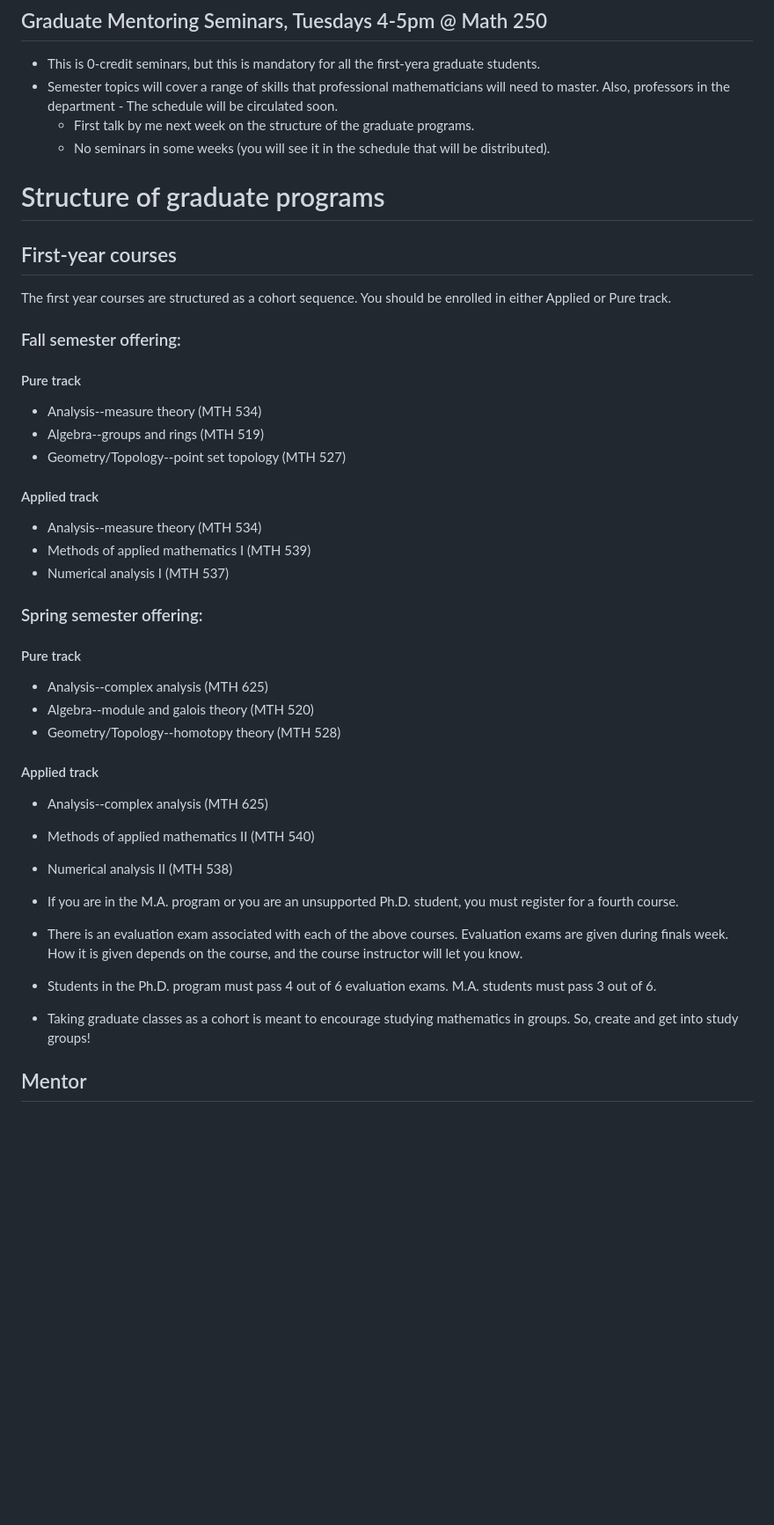
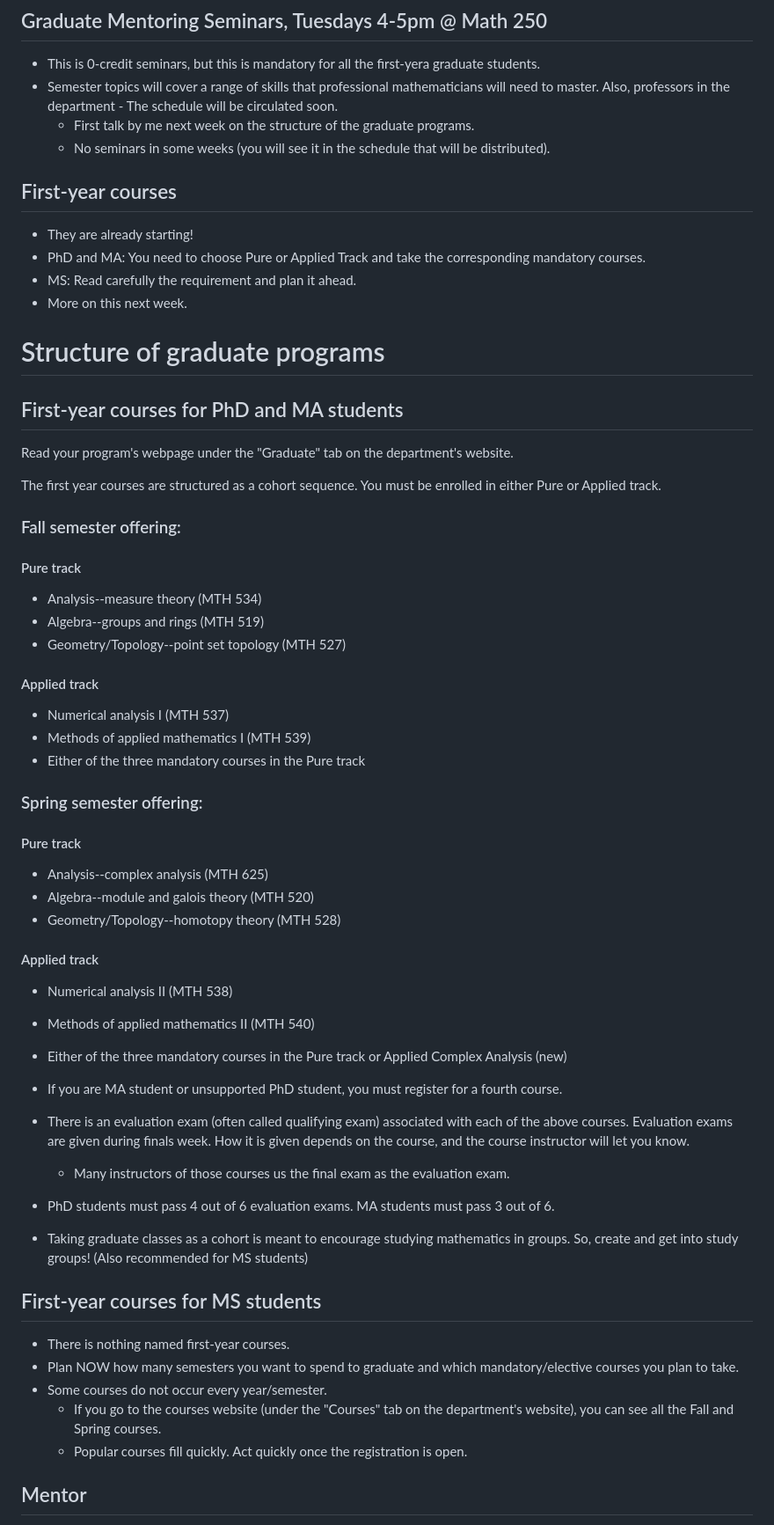
Before and after one commit to naokimas/naokimasuda.github.io, a Markdown page: gsd.md, the part around the change. Shown at 88% size. Rendered like a GitHub page; blank space fills up the shorter version.

```diff
--- a/gsd.md
+++ b/gsd.md
@@ -17,12 +17,20 @@ This is for PhD students only.
   - First talk by me next week on the structure of the graduate programs.
   - No seminars in some weeks (you will see it in the schedule that will be distributed).
 
+## First-year courses
+
+- They are already starting!
+- PhD and MA: You need to choose Pure or Applied Track and take the corresponding mandatory courses.
+- MS: Read carefully the requirement and plan it ahead.
+- More on this next week.
 
 # Structure of graduate programs
 
-##	First-year courses
+##	First-year courses for PhD and MA students
 
-The first year courses are structured as a cohort sequence. You should be enrolled in either Applied or Pure track.
+Read your program's webpage under the "Graduate" tab on the department's website.
+
+The first year courses are structured as a cohort sequence. You must be enrolled in either Pure or Applied track.
 
 ### Fall semester offering:
 
@@ -32,9 +40,9 @@ The first year courses are structured as a cohort sequence. You should be enroll
 -	Geometry/Topology--point set topology (MTH 527)
 
 ####	Applied track
--	Analysis--measure theory (MTH 534)
+-	Numerical analysis I (MTH 537)
 -	Methods of applied mathematics I (MTH 539)
--	Numerical analysis I (MTH 537)
+-	Either of the three mandatory courses in the Pure track
 
 ### Spring semester offering:
 
@@ -44,15 +52,23 @@ The first year courses are structured as a cohort sequence. You should be enroll
 -	Geometry/Topology--homotopy theory (MTH 528)
 
 ####	Applied track
--	Analysis--complex analysis (MTH 625)
+-	Numerical analysis II (MTH 538)
 -	Methods of applied mathematics II (MTH 540)
--	Numerical analysis II (MTH 538)
+-	Either of the three mandatory courses in the Pure track or Applied Complex Analysis (new)
 
+- If you are MA student or unsupported PhD student, you must register for a fourth course.
+- There is an evaluation exam (often called qualifying exam) associated with each of the above courses. Evaluation exams are given during finals week. How it is given depends on the course, and the course instructor will let you know.
+  - Many instructors of those courses us the final exam as the evaluation exam.
+- PhD students must pass 4 out of 6 evaluation exams. MA students must pass 3 out of 6.
+- Taking graduate classes as a cohort is meant to encourage studying mathematics in groups. So, create and get into study groups! (Also recommended for MS students)
 
-- If you are in the M.A. program or you are an unsupported Ph.D. student, you must register for a fourth course.
-- There is an evaluation exam associated with each of the above courses. Evaluation exams are given during finals week. How it is given depends on the course, and the course instructor will let you know.
-- Students in the Ph.D. program must pass 4 out of 6 evaluation exams. M.A. students must pass 3 out of 6.
-- Taking graduate classes as a cohort is meant to encourage studying mathematics in groups. So, create and get into study groups!
+##	First-year courses for MS students
+
+- There is nothing named first-year courses.
+- Plan NOW how many semesters you want to spend to graduate and which mandatory/elective courses you plan to take.
+- Some courses do not occur every year/semester.
+  - If you go to the courses website (under the "Courses" tab on the department's website), you can see all the Fall and Spring courses.
+  - Popular courses fill quickly. Act quickly once the registration is open.
 
 ## Mentor
 
```
